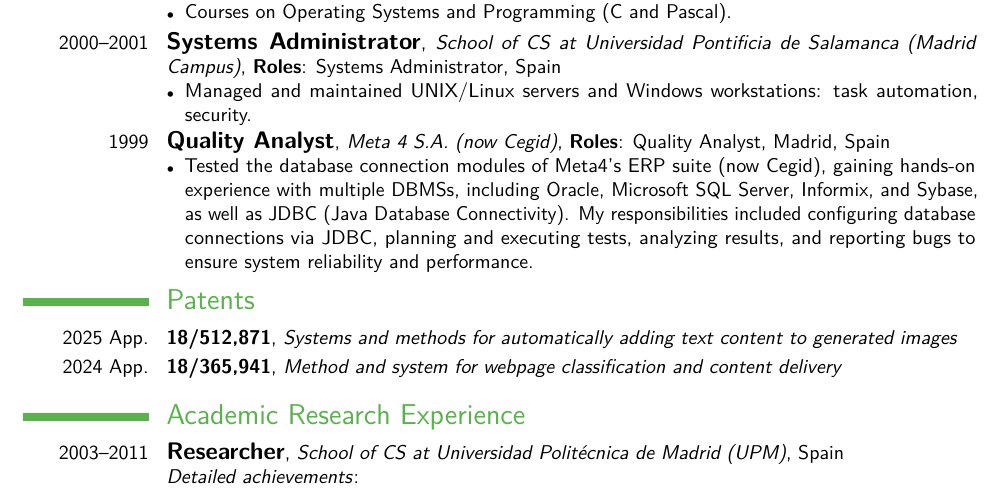
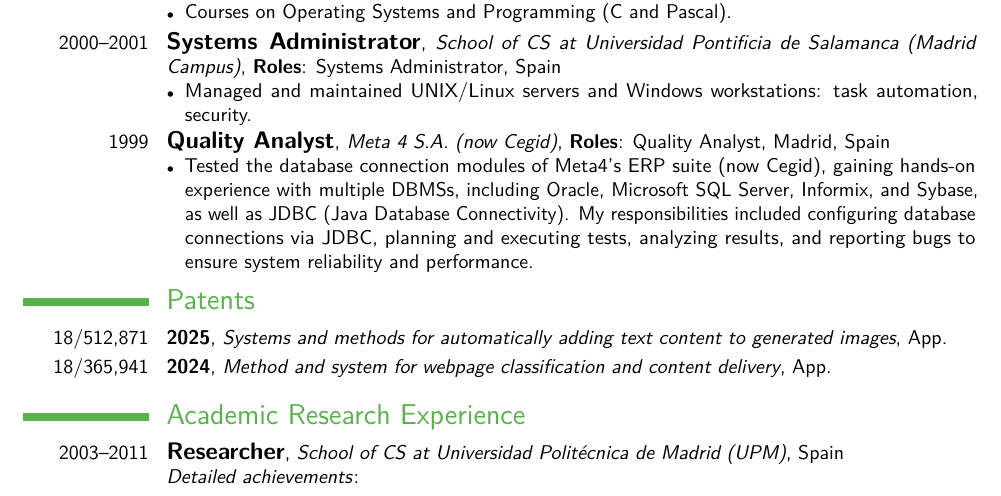
Before and after one commit to francisco-perez-sorrosal/cv, a LaTeX CV (2025_FranciscoPerezSorrosal_CV_English.tex): part of page 5 of 9, cut so that both start at the same text. Compiled offline with pdfLaTeX.

Commit message:
Update CV formatting for Professional Experience and Patents sections
- Revised comments for the Professional Experience section to clarify the use of the \cventry syntax.
- Reformatted the Patents section to include the correct \cventry syntax, enhancing clarity and consistency.
- Improved overall presentation of the CV by ensuring uniformity in section formatting.

These changes enhance the readability and professionalism of the CV.

```diff
--- a/2025_FranciscoPerezSorrosal_CV_English.tex
+++ b/2025_FranciscoPerezSorrosal_CV_English.tex
@@ -228,8 +228,10 @@ I participated in European and national research projects that included the anal
 %---------------------------------- PATENTS --------------------------------------------
 \section{Patents}
 
-\cventry{2025 App.}{18/512,871}{Systems and methods for automatically adding text content to generated images}{}{}{}
-\cventry{2024 App.}{18/365,941}{Method and system for webpage classification and content delivery}{}{}{}
+% For Patents, use the \cventry syntax: \cventry{{pat. number}}{year}}{{title}}{{Status: App. (application)or Pat. (patent)}}{}{}
+
+\cventry{18/512,871}{2025}{Systems and methods for automatically adding text content to generated images}{App.}{}{}
+\cventry{18/365,941}{2024}{Method and system for webpage classification and content delivery}{App.}{}{}
 
 %---------------------------------- PATENTS ----------------------------------------------------------------------------------------
 
```
Also changed, not shown: 2025_FranciscoPerezSorrosal_CV_English.tex (2 more changed lines).
